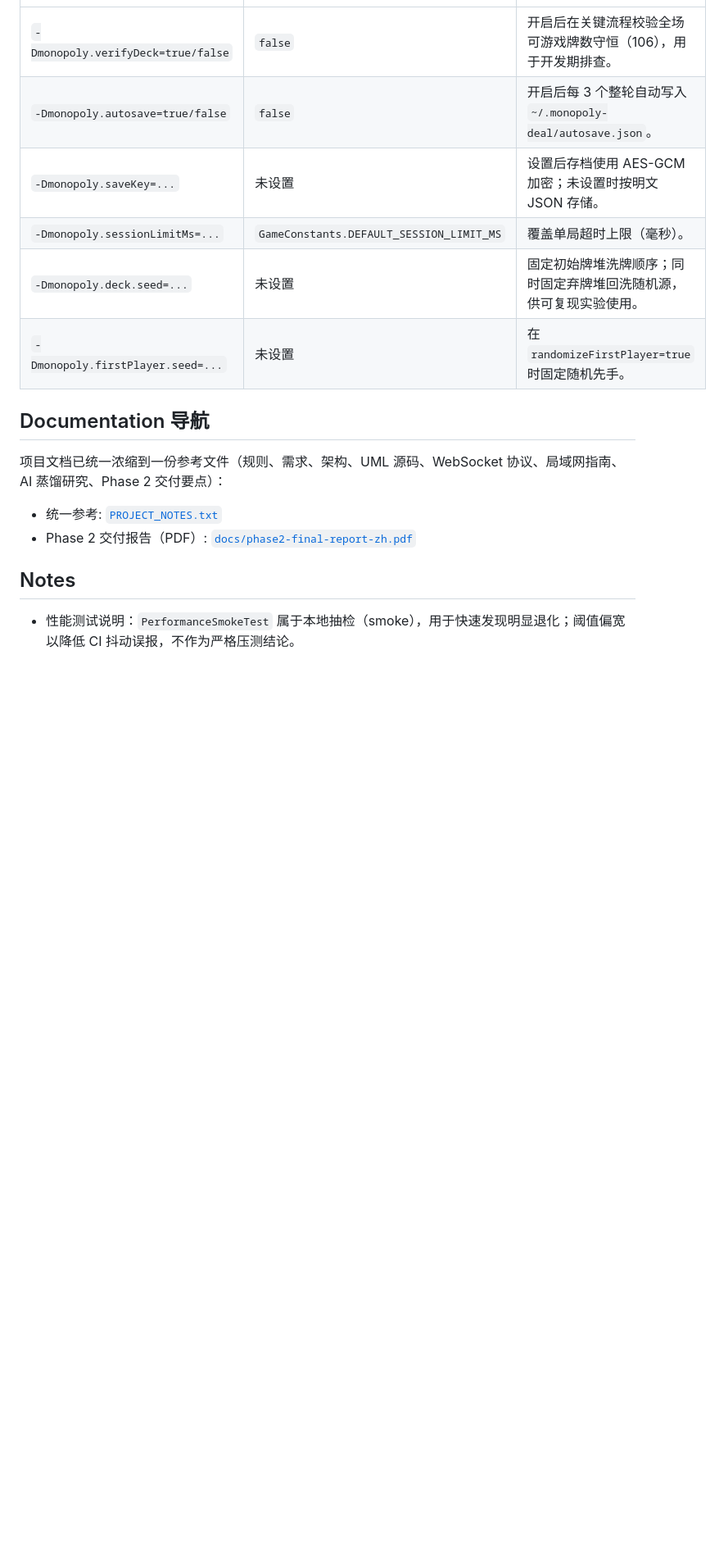
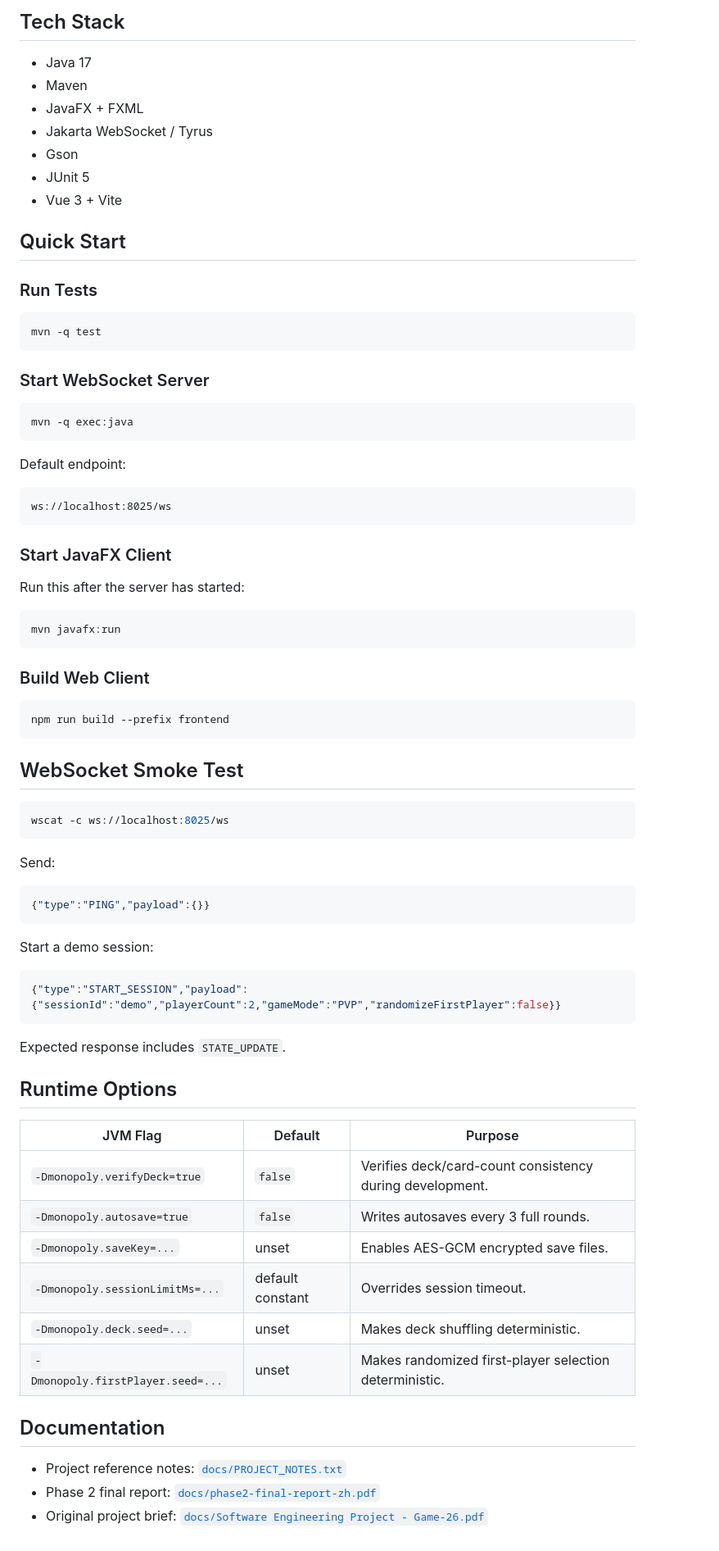
Before and after one commit to NEVER-AGAIN-RAY/Monopoly_Group7, a Markdown page: README.md, the part around one of its changes. Shown at 82% size. Rendered like a GitHub page; blank space fills up the shorter version.

Commit message:
docs: restructure README

````diff
--- a/README.md
+++ b/README.md
@@ -72,19 +96,80 @@ Monopoly Deal: Java WebSocket server plus a **JavaFX + FXML** desktop client (`m
+## Tech Stack
+
+- Java 17
+- Maven
+- JavaFX + FXML
+- Jakarta WebSocket / Tyrus
+- Gson
+- JUnit 5
+- Vue 3 + Vite
+
+## Quick Start
+
+### Run Tests
+
+```bash
+mvn -q test
+```
+
+### Start WebSocket Server
+
+```bash
+mvn -q exec:java
+```
+
+Default endpoint:
+
+```text
+ws://localhost:8025/ws
+```
+
+### Start JavaFX Client
+
+Run this after the server has started:
+
+```bash
+mvn javafx:run
+```
+
+### Build Web Client
+
+```bash
+npm run build --prefix frontend
+```
+
+## WebSocket Smoke Test
+
+```bash
+wscat -c ws://localhost:8025/ws
+```
+
+Send:
+
+```json
+{"type":"PING","payload":{}}
+```
+
+Start a demo session:
+
+```json
+{"type":"START_SESSION","payload":{"sessionId":"demo","playerCount":2,"gameMode":"PVP","randomizeFirstPlayer":false}}
+```
+
+Expected response includes `STATE_UPDATE`.
+
+## Runtime Options
+
+| JVM Flag | Default | Purpose |
 | --- | --- | --- |
-| `-Dmonopoly.verifyDeck=true/false` | `false` | 开启后在关键流程校验全场可游戏牌数守恒（106），用于开发期排查。 |
-| `-Dmonopoly.autosave=true/false` | `false` | 开启后每 3 个整轮自动写入 `~/.monopoly-deal/autosave.json`。 |
-| `-Dmonopoly.saveKey=...` | 未设置 | 设置后存档使用 AES-GCM 加密；未设置时按明文 JSON 存储。 |
-| `-Dmonopoly.sessionLimitMs=...` | `GameConstants.DEFAULT_SESSION_LIMIT_MS` | 覆盖单局超时上限（毫秒）。 |
-| `-Dmonopoly.deck.seed=...` | 未设置 | 固定初始牌堆洗牌顺序；同时固定弃牌堆回洗随机源，供可复现实验使用。 |
-| `-Dmonopoly.firstPlayer.seed=...` | 未设置 | 在 `randomizeFirstPlayer=true` 时固定随机先手。 |
+| `-Dmonopoly.verifyDeck=true` | `false` | Verifies deck/card-count consistency during development. |
+| `-Dmonopoly.autosave=true` | `false` | Writes autosaves every 3 full rounds. |
+| `-Dmonopoly.saveKey=...` | unset | Enables AES-GCM encrypted save files. |
+| `-Dmonopoly.sessionLimitMs=...` | default constant | Overrides session timeout. |
+| `-Dmonopoly.deck.seed=...` | unset | Makes deck shuffling deterministic. |
+| `-Dmonopoly.firstPlayer.seed=...` | unset | Makes randomized first-player selection deterministic. |
 
-## Documentation 导航
+## Documentation
 
-项目文档已统一浓缩到一份参考文件（规则、需求、架构、UML 源码、WebSocket 协议、局域网指南、
-AI 蒸馏研究、Phase 2 交付要点）：
-
-- 统一参考: [`PROJECT_NOTES.txt`](PROJECT_NOTES.txt)
-- Phase 2 交付报告（PDF）: [`docs/phase2-final-report-zh.pdf`](docs/phase2-final-report-zh.pdf)
-
-## Notes
-
-- 性能测试说明：`PerformanceSmokeTest` 属于本地抽检（smoke），用于快速发现明显退化；阈值偏宽以降低 CI 抖动误报，不作为严格压测结论。
+- Project reference notes: [`docs/PROJECT_NOTES.txt`](docs/PROJECT_NOTES.txt)
+- Phase 2 final report: [`docs/phase2-final-report-zh.pdf`](docs/phase2-final-report-zh.pdf)
+- Original project brief: [`docs/Software Engineering Project - Game-26.pdf`](docs/Software%20Engineering%20Project%20-%20Game-26.pdf)
````
Also changed, not shown: other parts of README.md (+50 -26 lines).
